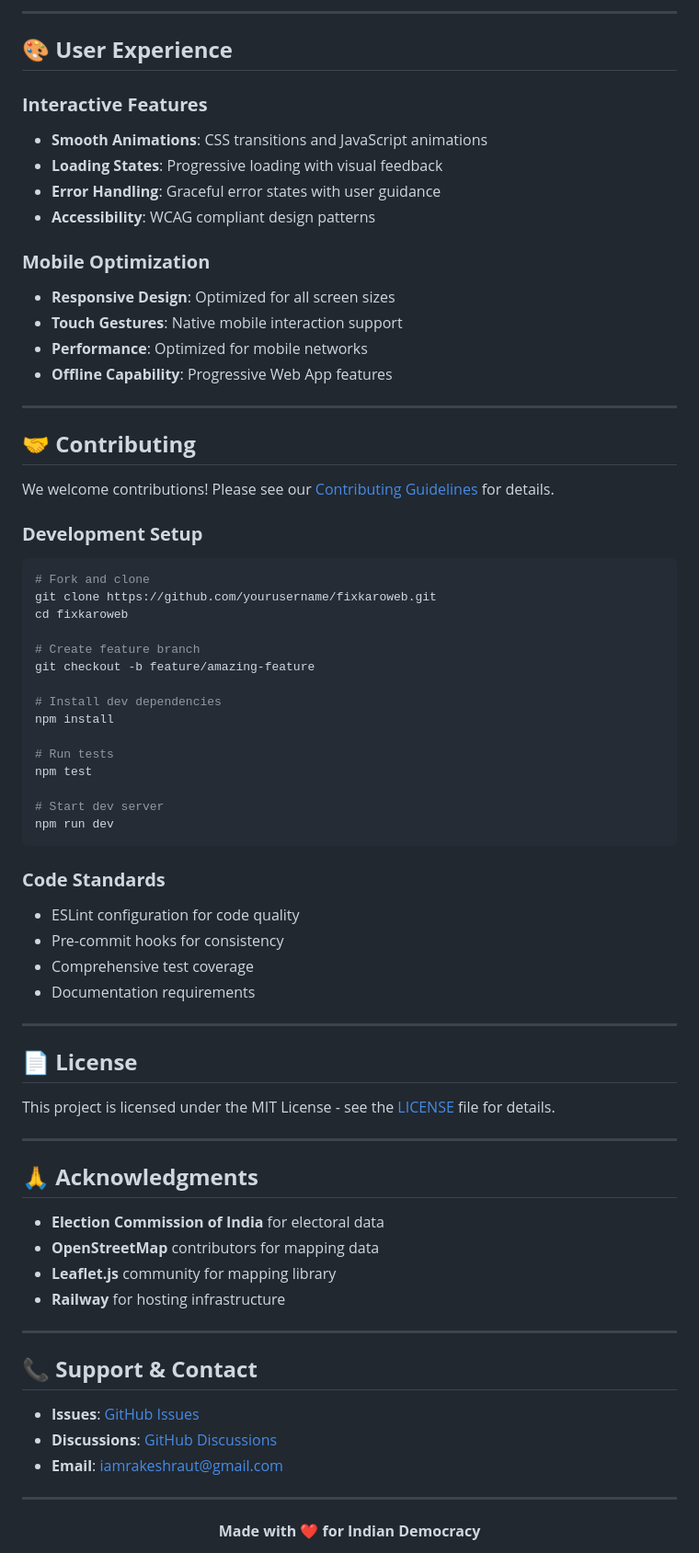
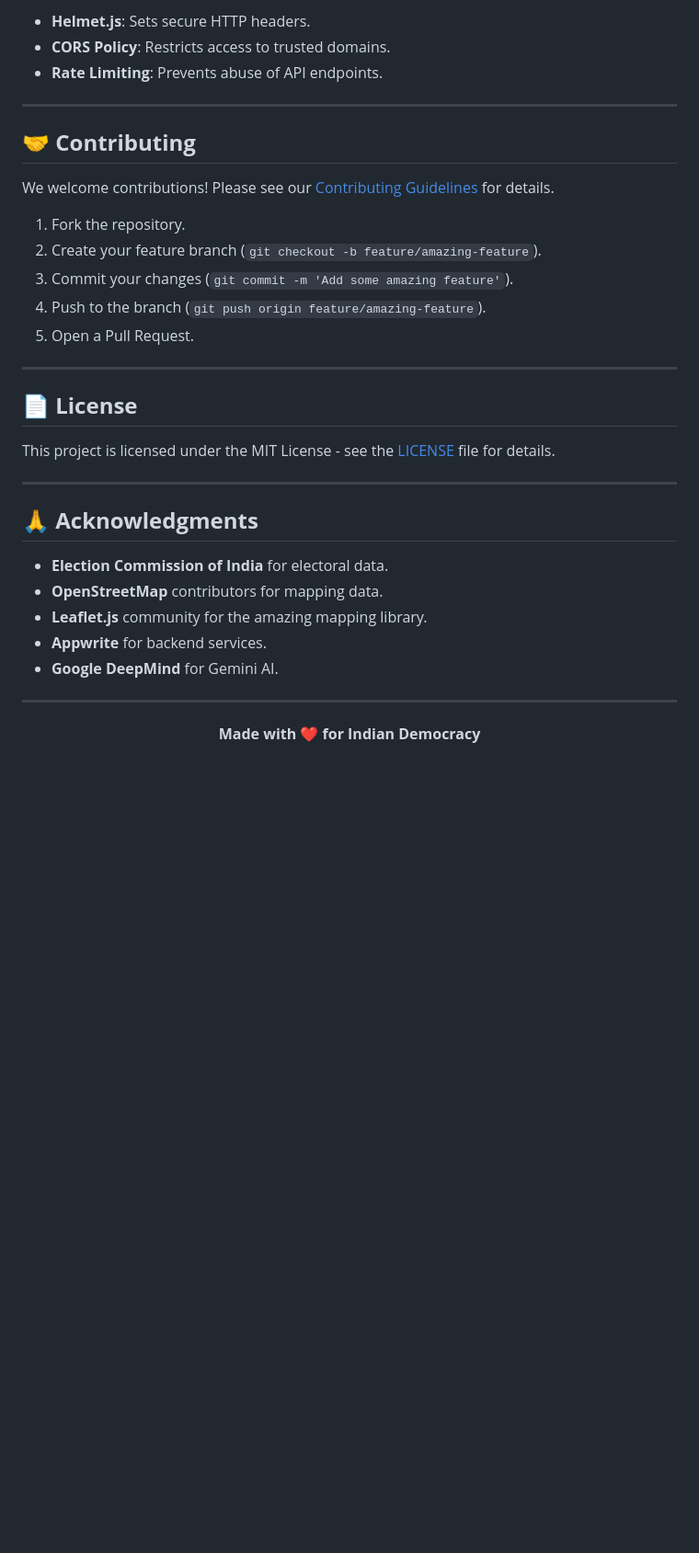
Before and after one commit to Rex1671/NetaKhoj, a Markdown page: README.md, the part around one of its changes. Shown at 92% size. GitHub-like rendering; blank space fills up the shorter version.

````diff
--- a/README.md
+++ b/README.md
@@ -240,18 +203,6 @@ LOG_TO_FILE=true
----
-
-## 🎨 **User Experience**
-
-### **Interactive Features**
-- **Smooth Animations**: CSS transitions and JavaScript animations
-- **Loading States**: Progressive loading with visual feedback
-- **Error Handling**: Graceful error states with user guidance
-- **Accessibility**: WCAG compliant design patterns
-
-### **Mobile Optimization**
-- **Responsive Design**: Optimized for all screen sizes
-- **Touch Gestures**: Native mobile interaction support
-- **Performance**: Optimized for mobile networks
-- **Offline Capability**: Progressive Web App features
+- **Helmet.js**: Sets secure HTTP headers.
+- **CORS Policy**: Restricts access to trusted domains.
+- **Rate Limiting**: Prevents abuse of API endpoints.
 
 ---
 
@@ -259,30 +210,11 @@ LOG_TO_FILE=true
 
 We welcome contributions! Please see our [Contributing Guidelines](CONTRIBUTING.md) for details.
 
-### **Development Setup**
-```bash
-# Fork and clone
-git clone https://github.com/yourusername/fixkaroweb.git
-cd fixkaroweb
-
-# Create feature branch
-git checkout -b feature/amazing-feature
-
-# Install dev dependencies
-npm install
-
-# Run tests
-npm test
-
-# Start dev server
-npm run dev
-```
-
-### **Code Standards**
-- ESLint configuration for code quality
-- Pre-commit hooks for consistency
-- Comprehensive test coverage
-- Documentation requirements
+1.  Fork the repository.
+2.  Create your feature branch (`git checkout -b feature/amazing-feature`).
+3.  Commit your changes (`git commit -m 'Add some amazing feature'`).
+4.  Push to the branch (`git push origin feature/amazing-feature`).
+5.  Open a Pull Request.
 
 ---
 
@@ -294,18 +226,11 @@ This project is licensed under the MIT License - see the [LICENSE](LICENSE) file
 
 ## 🙏 **Acknowledgments**
 
-- **Election Commission of India** for electoral data
-- **OpenStreetMap** contributors for mapping data
-- **Leaflet.js** community for mapping library
-- **Railway** for hosting infrastructure
-
----
-
-## 📞 **Support & Contact**
-
-- **Issues**: [GitHub Issues](https://github.com/yourusername/fixkaroweb/issues)
-- **Discussions**: [GitHub Discussions](https://github.com/yourusername/fixkaroweb/discussions)
-- **Email**: iamrakeshraut@gmail.com
+- **Election Commission of India** for electoral data.
+- **OpenStreetMap** contributors for mapping data.
+- **Leaflet.js** community for the amazing mapping library.
+- **Appwrite** for backend services.
+- **Google DeepMind** for Gemini AI.
 
 ---
 
````
Also changed, not shown: other parts of README.md (+87 -127 lines).
